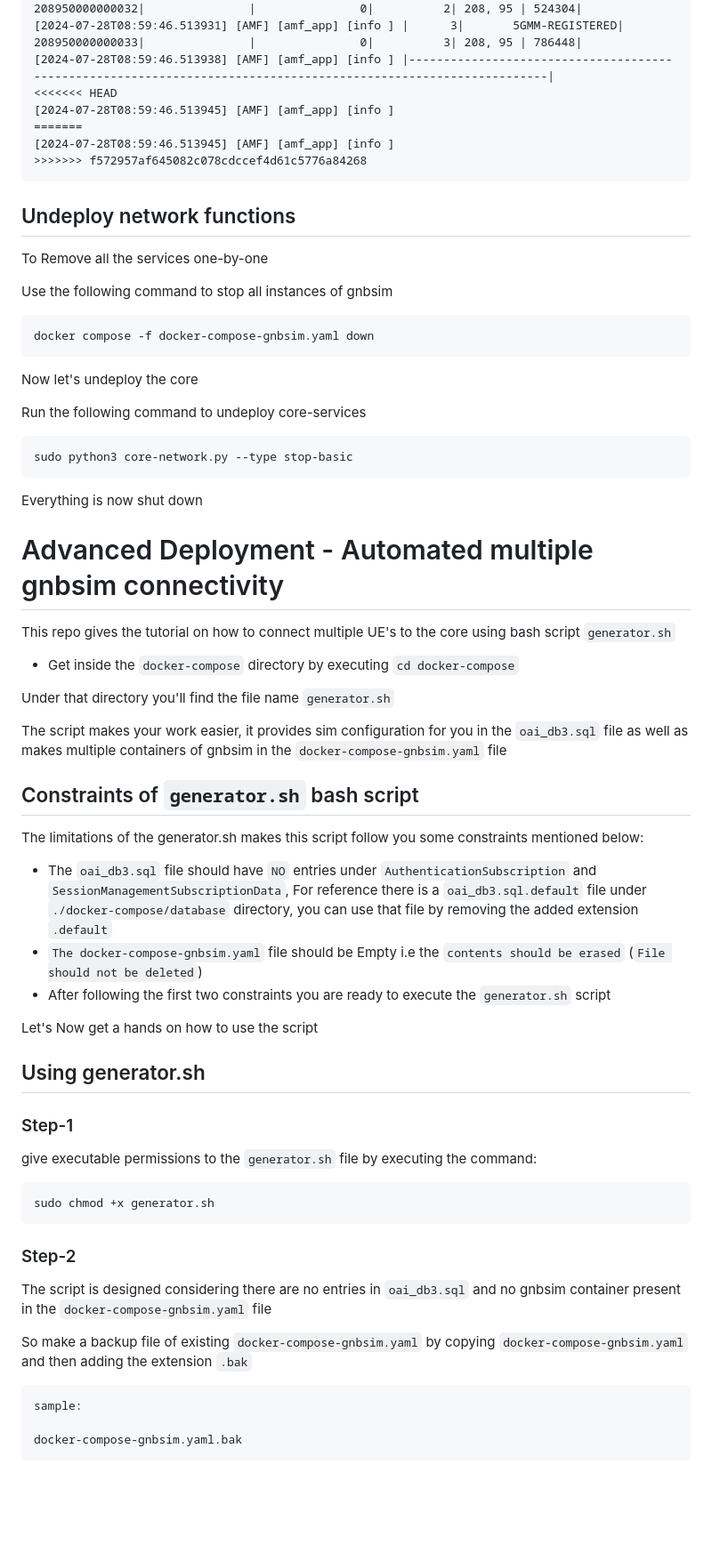
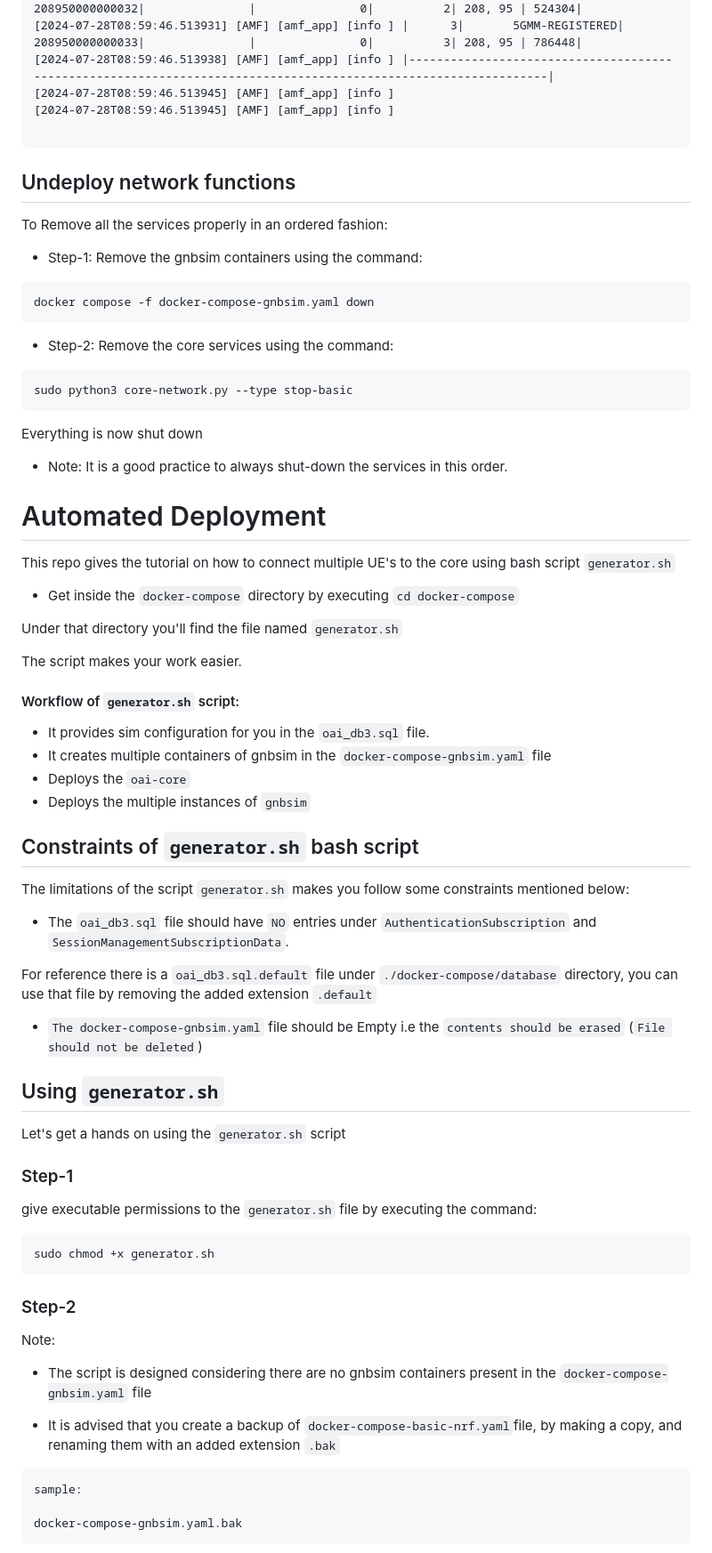
Before and after one commit to Arijit-Sarkar03/oai_core_gnbsim, a Markdown page: README.md, the part around the change printed below. Shown: that part at 89% size. Drawn GitHub-style; blank space fills up the shorter version.

````diff
--- a/README.md
+++ b/README.md
@@ -331,45 +337,52 @@ truncated Sample output
 [2024-07-28T08:59:46.513923] [AMF] [amf_app] [info ] |      2|       5GMM-REGISTERED|   208950000000032|               |               0|          2| 208, 95 | 524304|
 [2024-07-28T08:59:46.513931] [AMF] [amf_app] [info ] |      3|       5GMM-REGISTERED|   208950000000033|               |               0|          3| 208, 95 | 786448|
 [2024-07-28T08:59:46.513938] [AMF] [amf_app] [info ] |----------------------------------------------------------------------------------------------------------------|
-<<<<<<< HEAD
 [2024-07-28T08:59:46.513945] [AMF] [amf_app] [info ]
-=======
 [2024-07-28T08:59:46.513945] [AMF] [amf_app] [info ]
->>>>>>> f572957af645082c078cdccef4d61c5776a84268
+
 ```
 
 ## Undeploy network functions
-To Remove all the services one-by-one
-
-Use the following command to stop all instances of gnbsim
+To Remove all the services properly in an ordered fashion:
+- Step-1: Remove the gnbsim containers using the command:
 ```
 docker compose -f docker-compose-gnbsim.yaml down
 ```
-Now let's undeploy the core
-
-Run the following command to undeploy core-services
+- Step-2: Remove the core services using the command:
 ```
 sudo python3 core-network.py --type stop-basic
 ```
+
 Everything is now shut down
+- Note: It is a good practice to always shut-down the services in this order.
 
-# Advanced Deployment - Automated multiple gnbsim connectivity
+# Automated Deployment
 This repo gives the tutorial on how to connect multiple UE's to the core using
 bash script `generator.sh`
 
 - Get inside the `docker-compose` directory by executing `cd docker-compose`
 
-Under that directory you'll find the file name `generator.sh`
+Under that directory you'll find the file named `generator.sh`
 
-The script makes your work easier, it provides sim configuration for you in the `oai_db3.sql` file as well as makes multiple containers of gnbsim in the `docker-compose-gnbsim.yaml` file
+The script makes your work easier.
+
+#### Workflow of `generator.sh` script:
+- It provides sim configuration for you in the `oai_db3.sql` file.
+- It creates multiple containers of gnbsim in the `docker-compose-gnbsim.yaml` file
+- Deploys the `oai-core`
+- Deploys the multiple instances of `gnbsim`
+
 ## Constraints of `generator.sh` bash script
-The limitations of the generator.sh makes this script follow you some constraints mentioned below:
-- The `oai_db3.sql` file should have `NO` entries under `AuthenticationSubscription` and `SessionManagementSubscriptionData`, For reference there is a `oai_db3.sql.default` file under `./docker-compose/database` directory, you can use that file by removing the added extension `.default`
+The limitations of the script `generator.sh` makes you follow some constraints mentioned below:
+- The `oai_db3.sql` file should have `NO` entries under `AuthenticationSubscription` and `SessionManagementSubscriptionData`.
+
+For reference there is a `oai_db3.sql.default` file under `./docker-compose/database` directory, you can use that file by removing the added extension `.default`
+
 - `The docker-compose-gnbsim.yaml` file should be Empty i.e the `contents should be erased` (`File should not be deleted`)
-- After following the first two constraints you are ready to execute the `generator.sh` script
 
-Let's Now get a hands on how to use the script
-## Using generator.sh
+
+## Using `generator.sh`
+Let's get a hands on using the `generator.sh` script
 ### Step-1
 give executable permissions to the `generator.sh` file by executing the command:
 ```
@@ -377,10 +390,11 @@ sudo chmod +x generator.sh
 ```
 ### Step-2
 
-The script is designed considering there are no entries in `oai_db3.sql` and no
-gnbsim container present in the `docker-compose-gnbsim.yaml` file
+Note:
+- The script is designed considering there are no gnbsim containers present in the `docker-compose-gnbsim.yaml` file
 
-So make a backup file of existing `docker-compose-gnbsim.yaml` by copying `docker-compose-gnbsim.yaml` and then adding the extension `.bak`
+
+- It is advised that you create a backup of `docker-compose-basic-nrf.yaml`file, by making a copy, and renaming them with an added extension `.bak`
 ```
 sample:
 
````
Also changed, not shown: other parts of README.md (+96 -91 lines).
